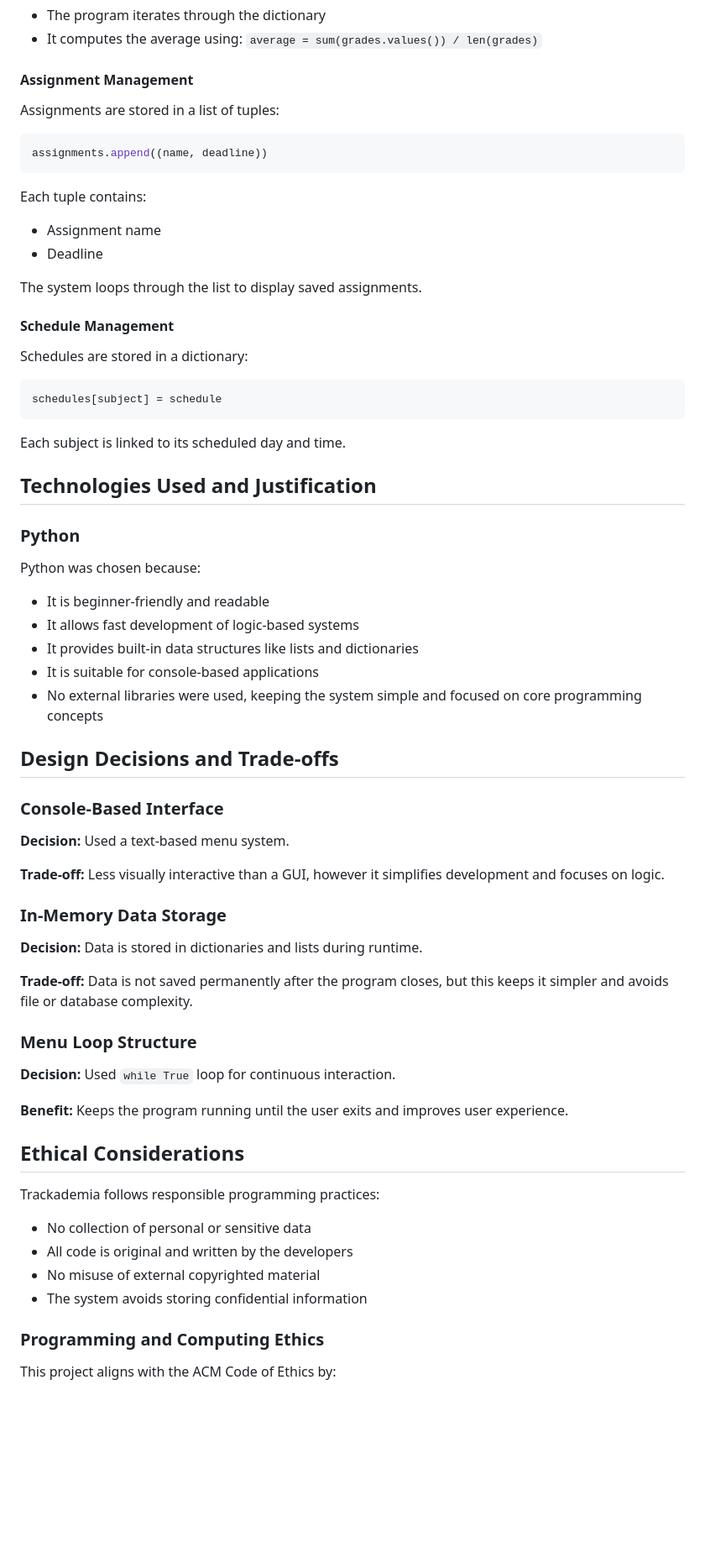
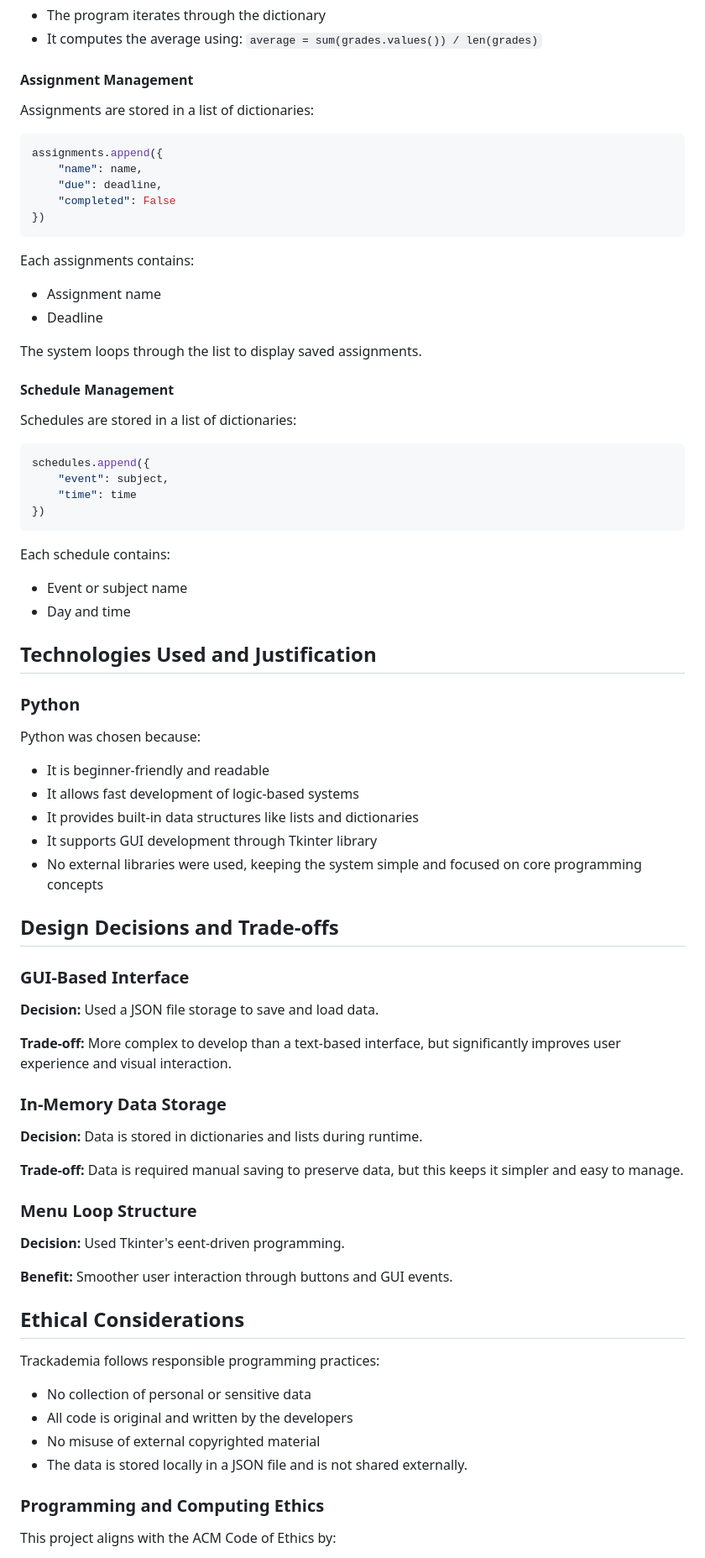
Before and after one commit to nacalang2030-sudo/Q1---Trackademia, a Markdown page: README.md, the part around one of its changes. Shown at 84% size. Drawn GitHub-style; blank space fills up the shorter version.

````diff
--- a/README.md
+++ b/README.md
@@ -61,24 +59,33 @@ When viewing grades:
 - It computes the average using: `average = sum(grades.values()) / len(grades)`
 
 #### Assignment Management
-Assignments are stored in a list of tuples:
+Assignments are stored in a list of dictionaries:
 ```python
-assignments.append((name, deadline))
+assignments.append({
+    "name": name,
+    "due": deadline,
+    "completed": False
+})
 ```
 
-Each tuple contains:
+Each assignments contains:
 - Assignment name
 - Deadline
 
 The system loops through the list to display saved assignments.
 
 #### Schedule Management
-Schedules are stored in a dictionary:
+Schedules are stored in a list of dictionaries:
 ```python
-schedules[subject] = schedule
+schedules.append({
+    "event": subject,
+    "time": time
+})
 ```
 
-Each subject is linked to its scheduled day and time.
+Each schedule contains:
+- Event or subject name
+- Day and time
 
 ## Technologies Used and Justification
 
@@ -87,32 +94,33 @@ Python was chosen because:
 - It is beginner-friendly and readable
 - It allows fast development of logic-based systems
 - It provides built-in data structures like lists and dictionaries
-- It is suitable for console-based applications
+- It supports GUI development through Tkinter library
 - No external libraries were used, keeping the system simple and focused on core programming concepts
 
 ## Design Decisions and Trade-offs
 
-### Console-Based Interface
-**Decision:** Used a text-based menu system.
+### GUI-Based Interface
+**Decision:** Used a JSON file storage to save and load data.
 
-**Trade-off:** Less visually interactive than a GUI, however it simplifies development and focuses on logic.
+**Trade-off:**  More complex to develop than a text-based interface, but significantly improves user experience and visual interaction.
+
 
 ### In-Memory Data Storage
 **Decision:** Data is stored in dictionaries and lists during runtime.
 
-**Trade-off:** Data is not saved permanently after the program closes, but this keeps it simpler and avoids file or database complexity.
+**Trade-off:** Data is required manual saving to preserve data, but this keeps it simpler and easy to manage.
 
 ### Menu Loop Structure
-**Decision:** Used `while True` loop for continuous interaction.
+**Decision:** Used Tkinter's eent-driven programming.
 
-**Benefit:** Keeps the program running until the user exits and improves user experience.
+**Benefit:** Smoother user interaction through buttons and GUI events.
 
 ## Ethical Considerations
 Trackademia follows responsible programming practices:
 - No collection of personal or sensitive data
 - All code is original and written by the developers
 - No misuse of external copyrighted material
-- The system avoids storing confidential information
+- The data is stored locally in a JSON file and is not shared externally.
 
 ### Programming and Computing Ethics
 This project aligns with the ACM Code of Ethics by:
````
Also changed, not shown: other parts of README.md (+28 -20 lines).
